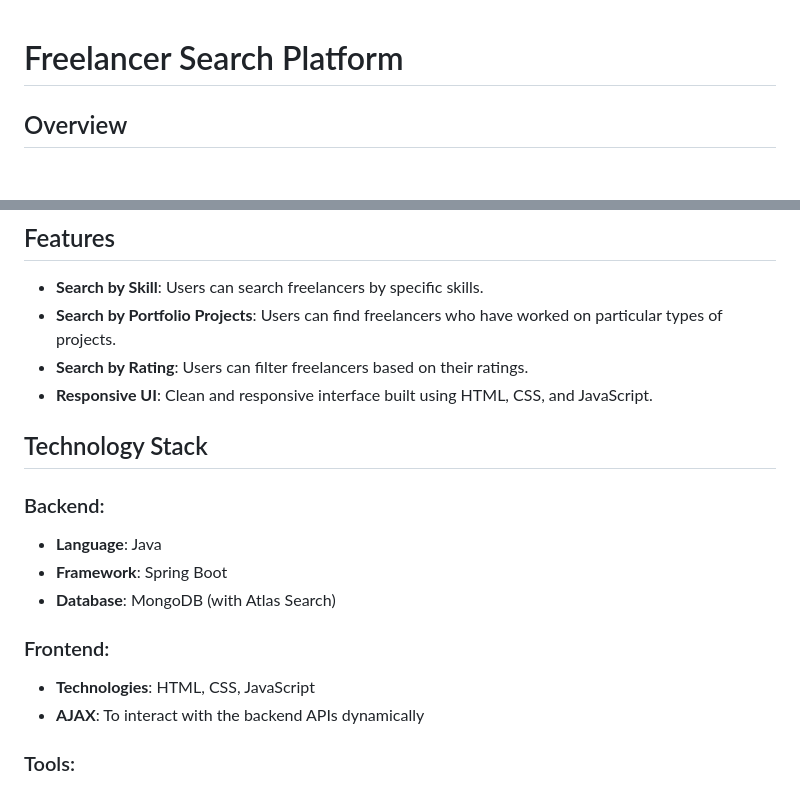
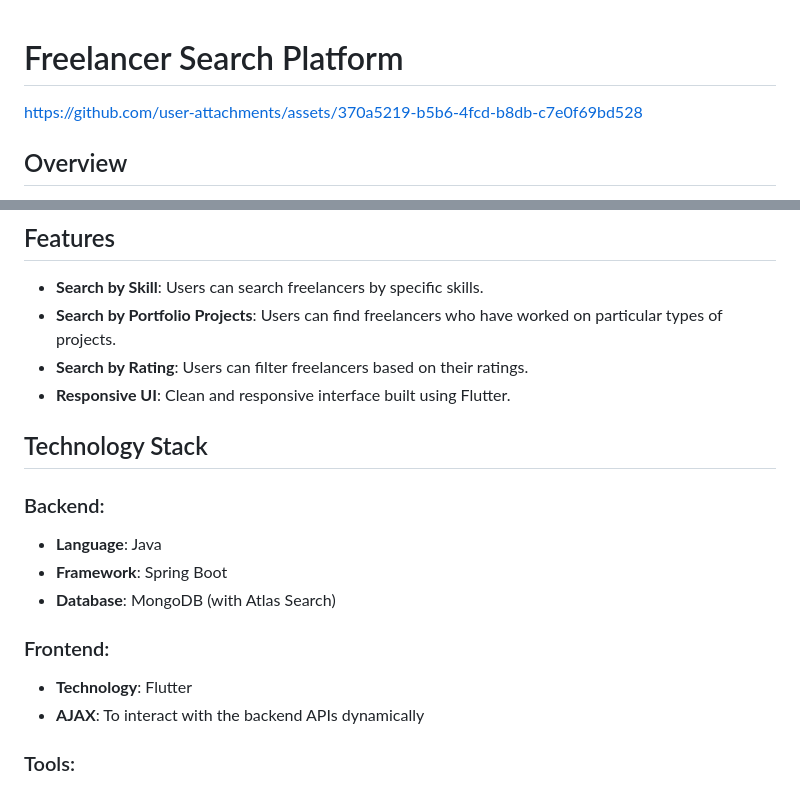
Before and after one commit to MajdIssa34/Freelacing, a Markdown page: README.md, 2 parts joined by grey strips. GitHub-like rendering; blank space fills up the shorter version.

```diff
--- a/README.md
+++ b/README.md
@@ -1,4 +1,10 @@
 # Freelancer Search Platform
+
+
+
+https://github.com/user-attachments/assets/370a5219-b5b6-4fcd-b8db-c7e0f69bd528
+
+
 
 ## Overview
 This project is a **Freelancer Search Platform** designed to help users find freelancers based on skills, portfolio projects, and ratings. The platform provides a user-friendly interface to search, view, and filter freelancer profiles dynamically.
@@ -7,7 +13,7 @@ This project is a **Freelancer Search Platform** designed to help users find fre
 - **Search by Skill**: Users can search freelancers by specific skills.
 - **Search by Portfolio Projects**: Users can find freelancers who have worked on particular types of projects.
 - **Search by Rating**: Users can filter freelancers based on their ratings.
-- **Responsive UI**: Clean and responsive interface built using HTML, CSS, and JavaScript.
+- **Responsive UI**: Clean and responsive interface built using Flutter.
 
 ## Technology Stack
 
@@ -17,7 +23,7 @@ This project is a **Freelancer Search Platform** designed to help users find fre
 - **Database**: MongoDB (with Atlas Search)
 
 ### Frontend:
-- **Technologies**: HTML, CSS, JavaScript
+- **Technology**: Flutter
 - **AJAX**: To interact with the backend APIs dynamically
 
 ### Tools:
```
Also changed, not shown: other parts of README.md (+8 -27 lines).
